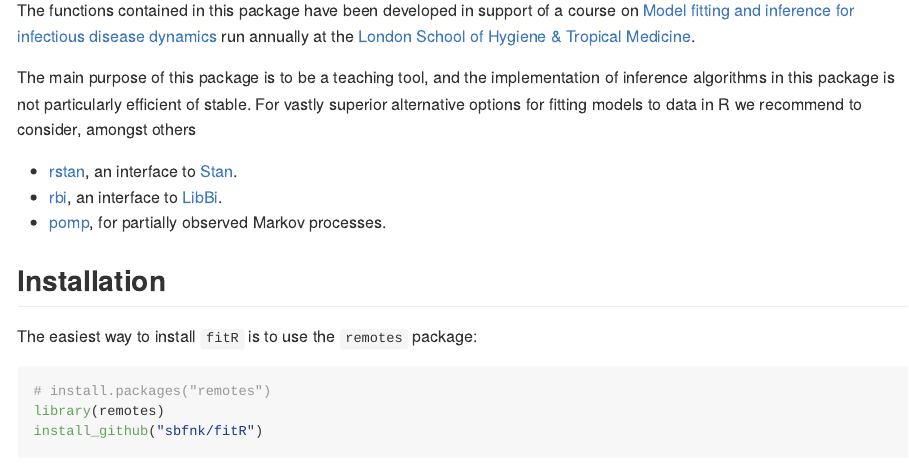
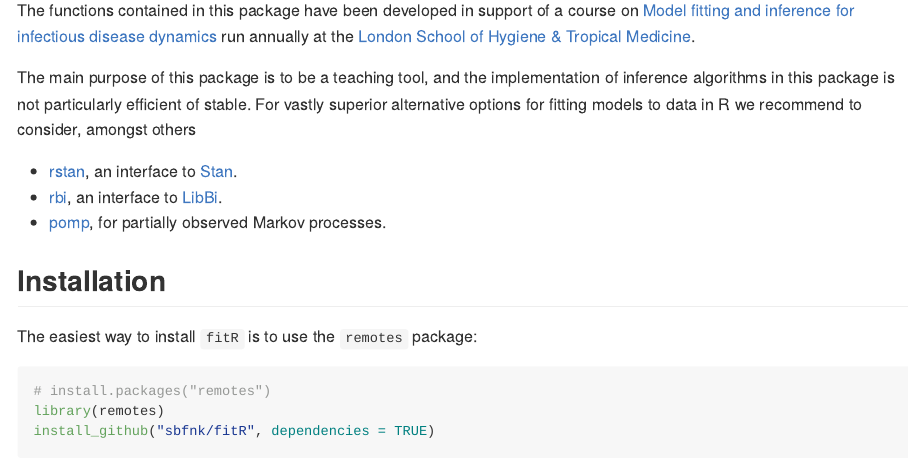
Before and after one commit to sbfnk/fitR, an R Markdown document (README.Rmd): the page in a window 1100 px wide, from 110 px down. Rendered offline with R 4.5, knitr and Pandoc, with nearby package versions; badge pictures from the web are left out.

Commit message:
install dependencies

````diff
--- a/README.Rmd
+++ b/README.Rmd
@@ -23,5 +23,5 @@ The easiest way to install `fitR` is to use the `remotes` package:
 ```{r eval = FALSE}
 # install.packages("remotes")
 library(remotes)
-install_github("sbfnk/fitR")
+install_github("sbfnk/fitR", dependencies = TRUE)
 ```
````
